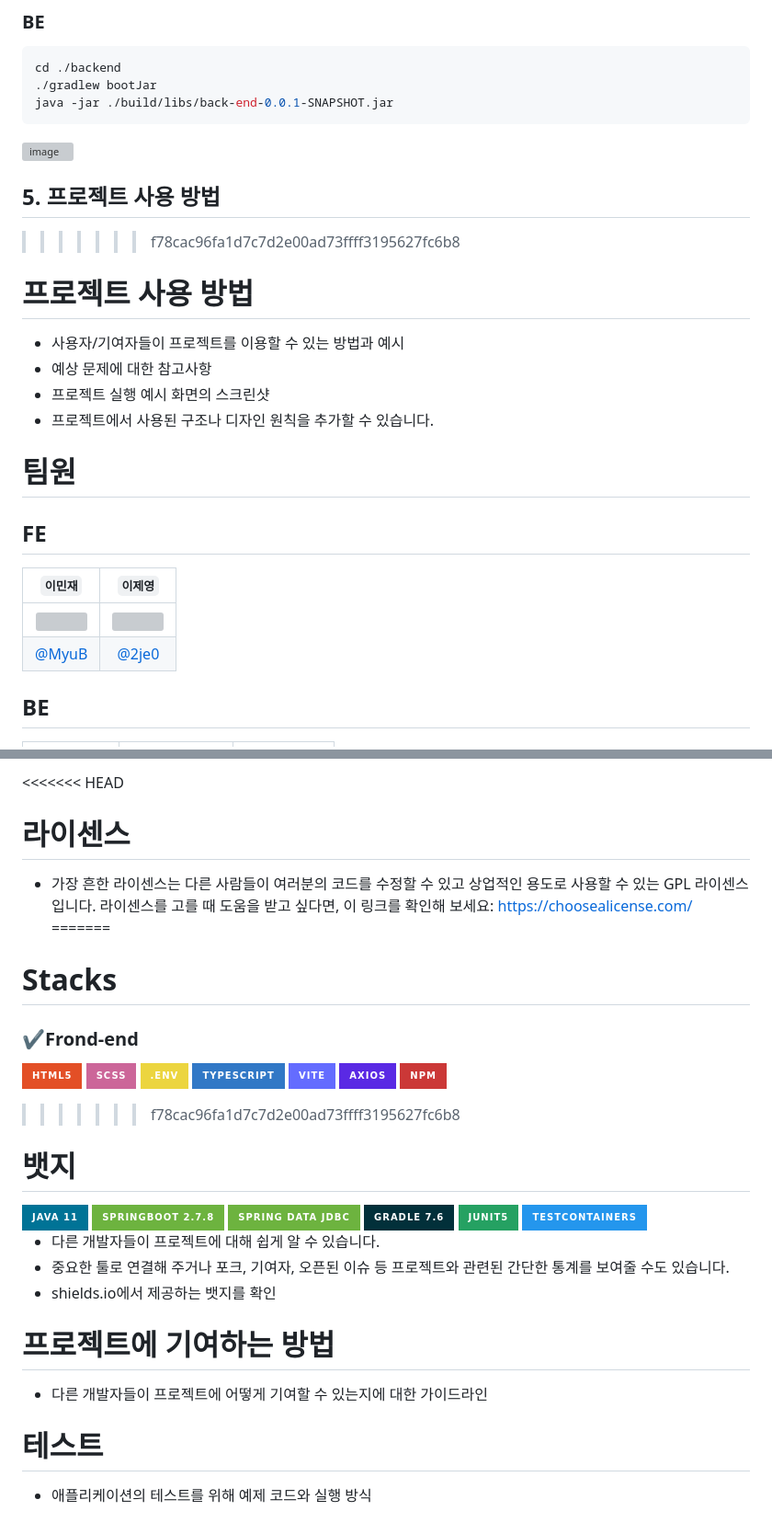
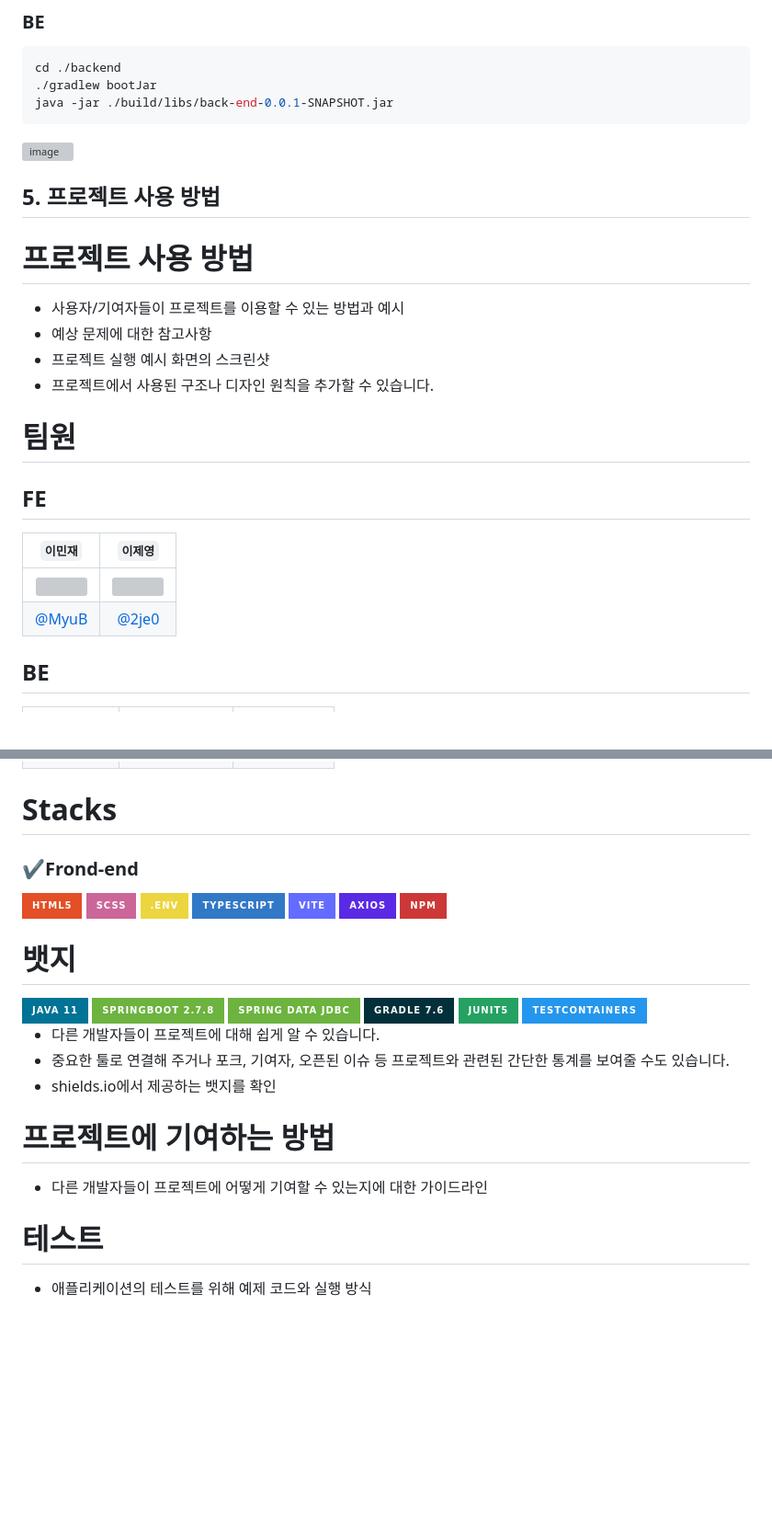
Before and after one commit to softeerbootcamp/Team1-TDD, a Markdown page: README.md, 2 parts joined by grey strips. Shown: that part at 92% size. Drawn GitHub-style; badges without logos; blank space fills up the shorter version; grey boxes are pictures that could not be loaded.

````diff
--- a/README.md
+++ b/README.md
@@ -60,23 +63,25 @@ cd ./backend
 ./gradlew bootJar
 java -jar ./build/libs/back-end-0.0.1-SNAPSHOT.jar
 ```
+
 ![image](https://user-images.githubusercontent.com/59179386/218938109-76d37c2c-8b1f-4950-a600-06004ee15042.png)
 
 ## 5. 프로젝트 사용 방법
->>>>>>> f78cac96fa1d7c7d2e00ad73ffff3195627fc6b8
 
 # 프로젝트 사용 방법
+
 - 사용자/기여자들이 프로젝트를 이용할 수 있는 방법과 예시
 - 예상 문제에 대한 참고사항
 - 프로젝트 실행 예시 화면의 스크린샷
 - 프로젝트에서 사용된 구조나 디자인 원칙을 추가할 수 있습니다.
 
-
 # 팀원
 
 ## FE
-|```이민재```|```이제영```|
-|:-:|:-:|
-|<img src="https://avatars.githubusercontent.com/u/52685740?v=4" width=130>|<img src="https://avatars.githubusercontent.com/u/82891332?v=4" width=130>|
-|[@MyuB](https://github.com/MyuB)|[@2je0](https://github.com/2je0)|
+
+|                                  `이민재`                                  |                                  `이제영`                                  |
+| :------------------------------------------------------------------------: | :------------------------------------------------------------------------: |
+| <img src="https://avatars.githubusercontent.com/u/52685740?v=4" width=130> | <img src="https://avatars.githubusercontent.com/u/82891332?v=4" width=130> |
+|                      [@MyuB](https://github.com/MyuB)                      |                      [@2je0](https://github.com/2je0)                      |
+
 ## BE
@@ -88,15 +93,13 @@ java -jar ./build/libs/back-end-0.0.1-SNAPSHOT.jar
 
-<<<<<<< HEAD
-# 라이센스
-- 가장 흔한 라이센스는 다른 사람들이 여러분의 코드를 수정할 수 있고 상업적인 용도로 사용할 수 있는 GPL 라이센스입니다. 라이센스를 고를 때 도움을 받고 싶다면, 이 링크를 확인해 보세요: https://choosealicense.com/
-=======
 # Stacks
+
 ### ✔️Frond-end
+
 <img src="https://img.shields.io/badge/HTML5-E34F26?style=for-the-badge&logo=HTML5&logoColor=black"> <img src="https://img.shields.io/badge/SCSS-CC6699?style=for-the-badge&logo=SASS&logoColor=white"> <img src="https://img.shields.io/badge/.env-ECD53F?style=for-the-badge&logo=.env&logoColor=black">
 <img src="https://img.shields.io/badge/typescript-3178C6?style=for-the-badge&logo=typescript&logoColor=white"> <img src="https://img.shields.io/badge/vite-646CFF?style=for-the-badge&logo=vite&logoColor=white"> <img src="https://img.shields.io/badge/Axios-5A29E4?style=for-the-badge&logo=Axios&logoColor=white"> <img src="https://img.shields.io/badge/npm-CB3837?style=for-the-badge&logo=npm&logoColor=white">
->>>>>>> f78cac96fa1d7c7d2e00ad73ffff3195627fc6b8
 
 # 뱃지
+
 <div align=left>
 <img src="https://img.shields.io/badge/java 11-007396?style=for-the-badge&logo=java&logoColor=white">
 <img src="https://img.shields.io/badge/springboot 2.7.8-6DB33F?style=for-the-badge&logo=springboot&logoColor=white">
@@ -110,7 +113,9 @@ java -jar ./build/libs/back-end-0.0.1-SNAPSHOT.jar
 - shields.io에서 제공하는 뱃지를 확인
 
 # 프로젝트에 기여하는 방법
+
 - 다른 개발자들이 프로젝트에 어떻게 기여할 수 있는지에 대한 가이드라인
 
 # 테스트
+
 - 애플리케이션의 테스트를 위해 예제 코드와 실행 방식
````
Also changed, not shown: other parts of README.md (+14 -11 lines).
